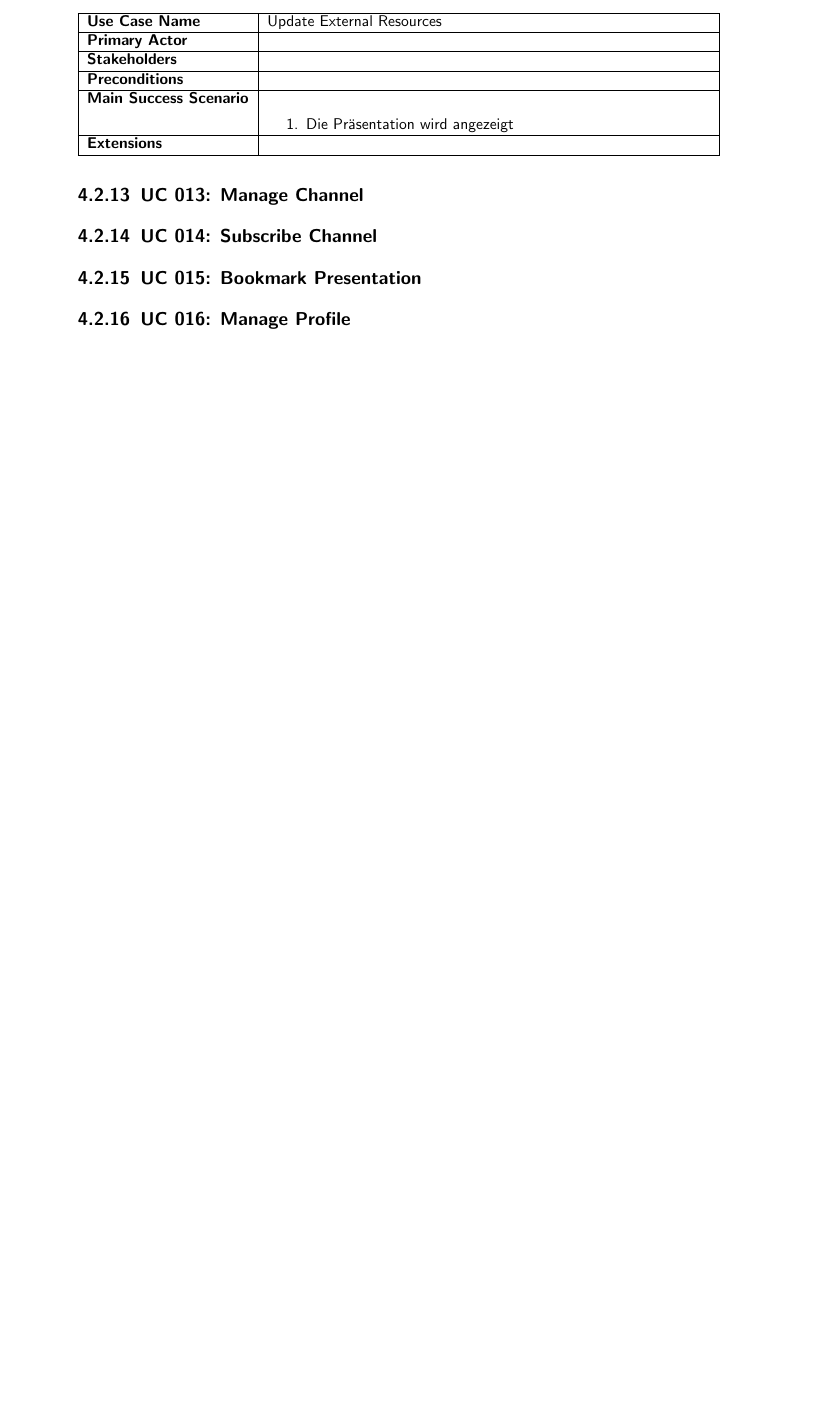
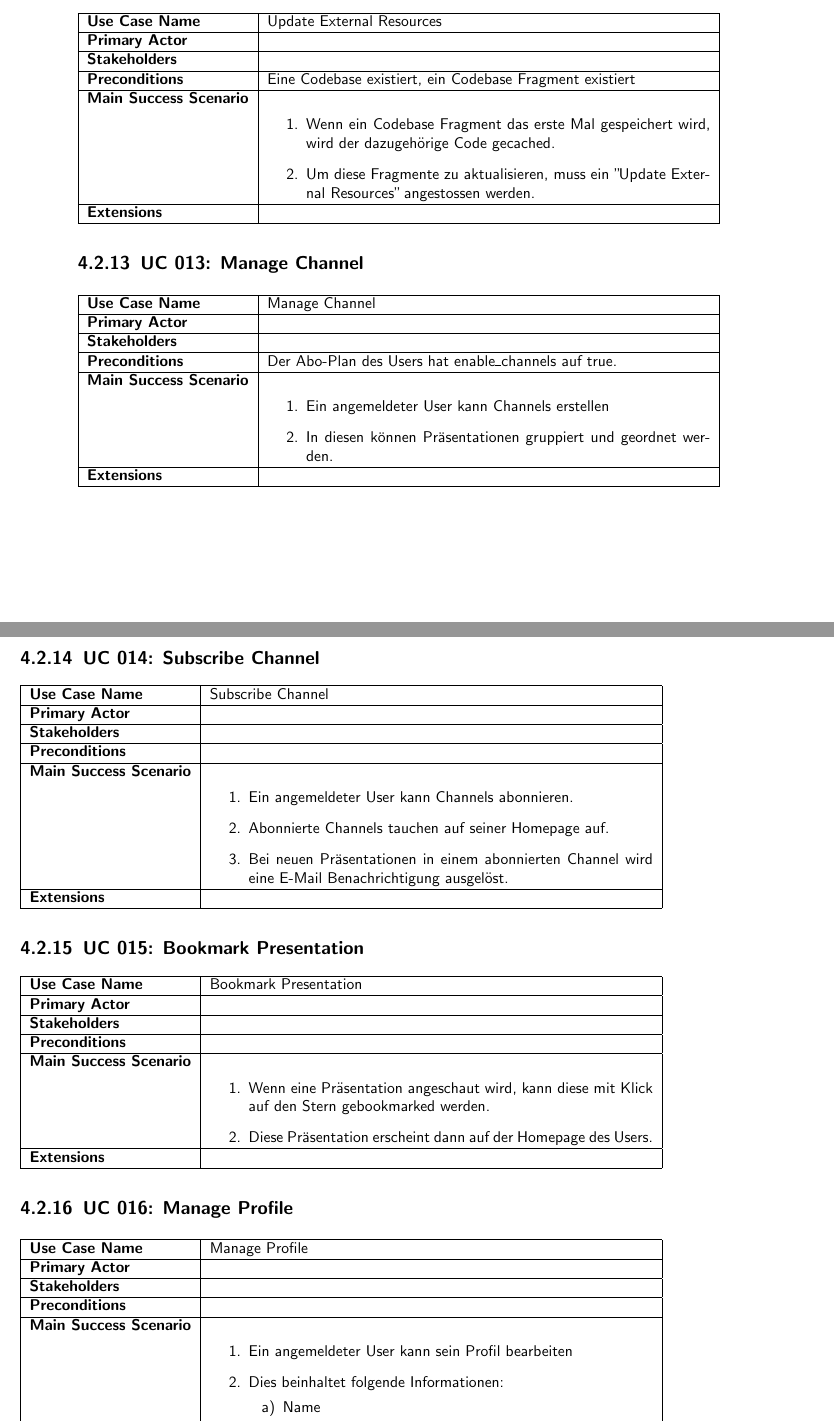
Before and after one commit to roob1n/ch.bfh.proj2.presentator3000, a LaTeX thesis (docs/report.tex, which reads docs/chapters/usecases/012-update-external-res.tex, docs/chapters/usecases/013-manage-channel.tex, docs/chapters/usecases/014-subscribe-channel.tex): part of page 9 of 10 before the commit and two parts of pages 9 and 10 of 11 after it, the two joined at a grey line, cut so that both start at the same text, the shorter picture padded with empty space. Compiled offline with pdfLaTeX.

Commit message:
use case descriptions

```diff
--- a/docs/chapters/usecases/012-update-external-res.tex
+++ b/docs/chapters/usecases/012-update-external-res.tex
@@ -6,10 +6,11 @@
 \textbf{Use Case Name} 	&	Update External Resources	\\ \hline
 \textbf{Primary Actor} 	&		\\ \hline
 \textbf{Stakeholders}	&		\\ \hline
-\textbf{Preconditions}	&		\\ \hline
+\textbf{Preconditions}	&	Eine Codebase existiert, ein Codebase Fragment existiert	\\ \hline
 \textbf{Main Success Scenario}	&
 \begin{enumerate}
-	\item Die Präsentation wird angezeigt
+	\item Wenn ein Codebase Fragment das erste Mal gespeichert wird, wird der dazugehörige Code gecached.
+	\item Um diese Fragmente zu aktualisieren, muss ein "Update External Resources" angestossen werden.
 \end{enumerate}
 \\ \hline
 \textbf{Extensions}	& 	\\ \hline
--- a/docs/chapters/usecases/013-manage-channel.tex
+++ b/docs/chapters/usecases/013-manage-channel.tex
@@ -1,2 +1,17 @@
 \subsection{UC 013: Manage Channel}
 \label{uc:013-manage-channel}
+
+\begin{tabular}{|l|p{0.6\textwidth}|}
+\hline
+\textbf{Use Case Name} 	&	Manage Channel	\\ \hline
+\textbf{Primary Actor} 	&		\\ \hline
+\textbf{Stakeholders}	&		\\ \hline
+\textbf{Preconditions}	&	Der Abo-Plan des Users hat enable_channels auf true.	\\ \hline
+\textbf{Main Success Scenario}	&
+\begin{enumerate}
+	\item Ein angemeldeter User kann Channels erstellen
+	\item In diesen können Präsentationen gruppiert und geordnet werden.
+\end{enumerate}
+\\ \hline
+\textbf{Extensions}	& 	\\ \hline
+\end{tabular}
--- a/docs/chapters/usecases/014-subscribe-channel.tex
+++ b/docs/chapters/usecases/014-subscribe-channel.tex
@@ -1,2 +1,18 @@
 \subsection{UC 014: Subscribe Channel}
 \label{uc:014-subscribe-channel}
+
+\begin{tabular}{|l|p{0.6\textwidth}|}
+\hline
+\textbf{Use Case Name} 	&	Subscribe Channel	\\ \hline
+\textbf{Primary Actor} 	&		\\ \hline
+\textbf{Stakeholders}	&		\\ \hline
+\textbf{Preconditions}	&		\\ \hline
+\textbf{Main Success Scenario}	&
+\begin{enumerate}
+	\item Ein angemeldeter User kann Channels abonnieren.
+	\item Abonnierte Channels tauchen auf seiner Homepage auf.
+	\item Bei neuen Präsentationen in einem abonnierten Channel wird eine E-Mail Benachrichtigung ausgelöst.
+\end{enumerate}
+\\ \hline
+\textbf{Extensions}	& 	\\ \hline
+\end{tabular}
--- a/docs/chapters/usecases/015-bookmark-pres.tex
+++ b/docs/chapters/usecases/015-bookmark-pres.tex
@@ -1,2 +1,17 @@
 \subsection{UC 015: Bookmark Presentation}
 \label{uc:015-bookmark-pres}
+
+\begin{tabular}{|l|p{0.6\textwidth}|}
+\hline
+\textbf{Use Case Name} 	&	Bookmark Presentation	\\ \hline
+\textbf{Primary Actor} 	&		\\ \hline
+\textbf{Stakeholders}	&		\\ \hline
+\textbf{Preconditions}	&		\\ \hline
+\textbf{Main Success Scenario}	&
+\begin{enumerate}
+	\item Wenn eine Präsentation angeschaut wird, kann diese mit Klick auf den Stern gebookmarked werden.
+	\item Diese Präsentation erscheint dann auf der Homepage des Users.
+\end{enumerate}
+\\ \hline
+\textbf{Extensions}	& 	\\ \hline
+\end{tabular}
--- a/docs/chapters/usecases/016-manage-profile.tex
+++ b/docs/chapters/usecases/016-manage-profile.tex
@@ -1,2 +1,16 @@
 \subsection{UC 016: Manage Profile}
 \label{uc:016-manage-profile}
+
+\begin{tabular}{|l|p{0.6\textwidth}|}
+\hline
+\textbf{Use Case Name} 	&	Manage Profile	\\ \hline
+\textbf{Primary Actor} 	&		\\ \hline
+\textbf{Stakeholders}	&		\\ \hline
+\textbf{Preconditions}	&		\\ \hline
+\textbf{Main Success Scenario}	&
+\begin{enumerate}
+	\item Ein angemeldeter User kann sein Profil bearbeiten
+	\item Dies beinhaltet folgende Informationen:
+	\begin{enumerate}
+	    \item Name
+	    \item E-Mail
@@ -2,0 +20,4 @@
+\end{enumerate}
+\\ \hline
+\textbf{Extensions}	& 	\\ \hline
+\end{tabular}
```
Also changed, not shown: docs/chapters/usecases/013-subscribe-channel.tex (deleted), docs/chapters/usecases/016-manage-profile.tex (3 more changed lines).
